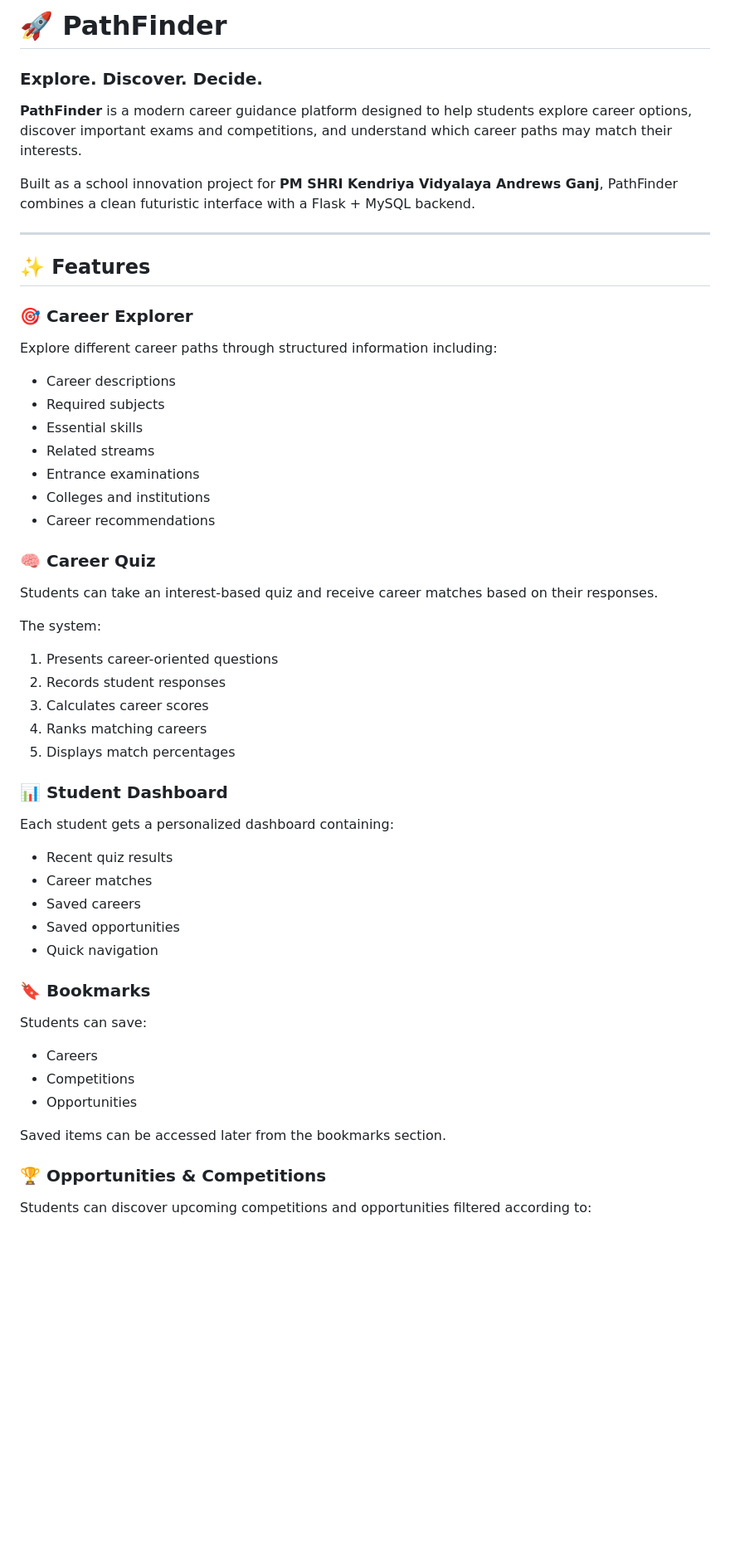
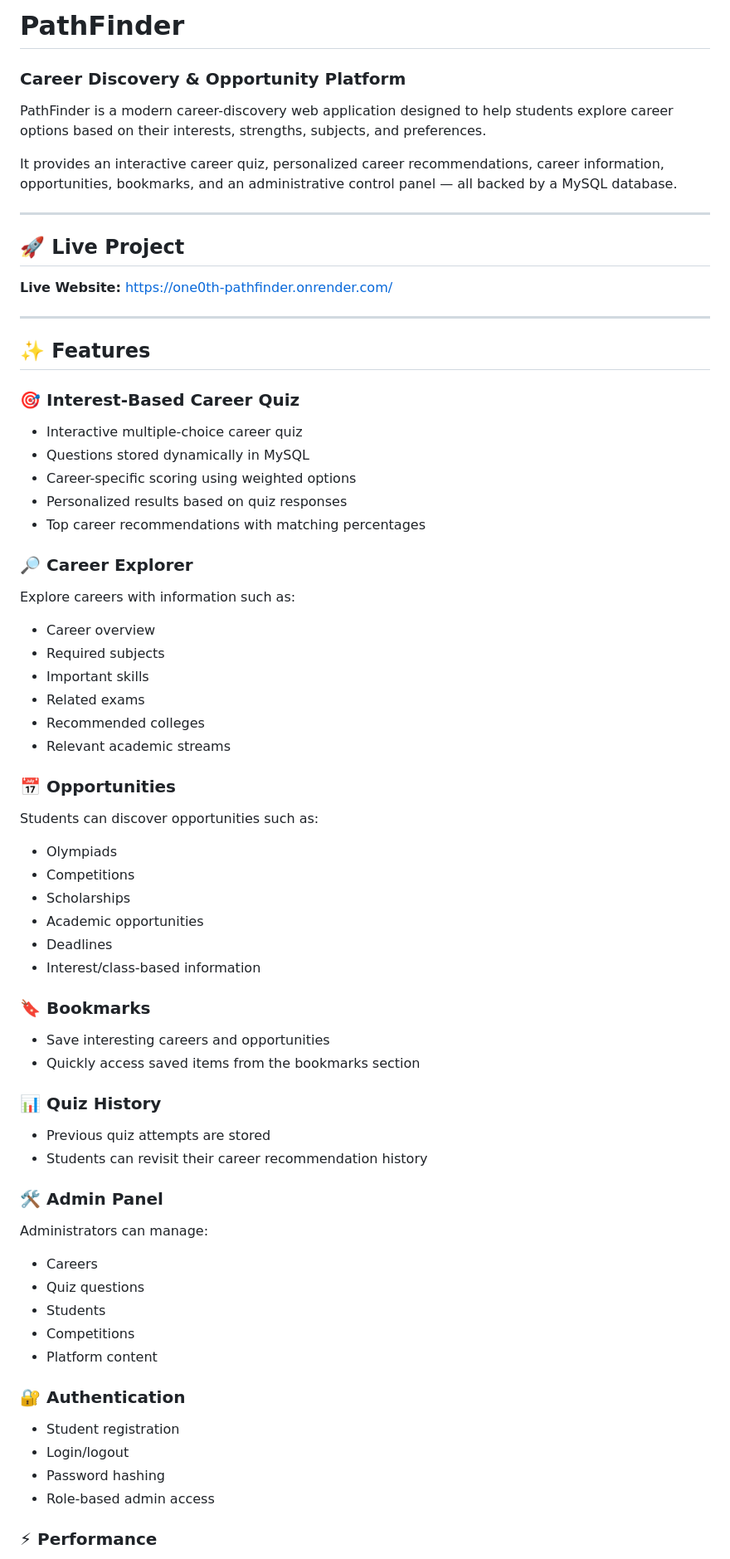
Before and after one commit to BisenHarshil/10th-PathFinder, a Markdown page: README.md, the part around one of its changes. Shown at 83% size. GitHub-like rendering; blank space fills up the shorter version.

Commit message:
Revise README for clarity and updated content
Updated project description, features, and structure in README.md.

```diff
--- a/README.md
+++ b/README.md
@@ -1,60 +1,78 @@
-# 🚀 PathFinder
+# PathFinder
 
-### Explore. Discover. Decide.
+### Career Discovery & Opportunity Platform
 
-**PathFinder** is a modern career guidance platform designed to help students explore career options, discover important exams and competitions, and understand which career paths may match their interests.
+PathFinder is a modern career-discovery web application designed to help students explore career options based on their interests, strengths, subjects, and preferences.
 
-Built as a school innovation project for **PM SHRI Kendriya Vidyalaya Andrews Ganj**, PathFinder combines a clean futuristic interface with a Flask + MySQL backend.
+It provides an interactive career quiz, personalized career recommendations, career information, opportunities, bookmarks, and an administrative control panel — all backed by a MySQL database.
+
+---
+
+## 🚀 Live Project
+
+**Live Website:**
+https://one0th-pathfinder.onrender.com/
 
 ---
 
 ## ✨ Features
 
-### 🎯 Career Explorer
+### 🎯 Interest-Based Career Quiz
 
-Explore different career paths through structured information including:
+* Interactive multiple-choice career quiz
+* Questions stored dynamically in MySQL
+* Career-specific scoring using weighted options
+* Personalized results based on quiz responses
+* Top career recommendations with matching percentages
 
-* Career descriptions
+### 🔎 Career Explorer
+
+Explore careers with information such as:
+
+* Career overview
 * Required subjects
-* Essential skills
-* Related streams
-* Entrance examinations
-* Colleges and institutions
-* Career recommendations
+* Important skills
+* Related exams
+* Recommended colleges
+* Relevant academic streams
 
-### 🧠 Career Quiz
+### 📅 Opportunities
 
-Students can take an interest-based quiz and receive career matches based on their responses.
+Students can discover opportunities such as:
 
-The system:
-
-1. Presents career-oriented questions
-2. Records student responses
-3. Calculates career scores
-4. Ranks matching careers
-5. Displays match percentages
-
-### 📊 Student Dashboard
-
-Each student gets a personalized dashboard containing:
-
-* Recent quiz results
-* Career matches
-* Saved careers
-* Saved opportunities
-* Quick navigation
+* Olympiads
+* Competitions
+* Scholarships
+* Academic opportunities
+* Deadlines
+* Interest/class-based information
 
 ### 🔖 Bookmarks
 
-Students can save:
+* Save interesting careers and opportunities
+* Quickly access saved items from the bookmarks section
+
+### 📊 Quiz History
+
+* Previous quiz attempts are stored
+* Students can revisit their career recommendation history
+
+### 🛠️ Admin Panel
+
+Administrators can manage:
 
 * Careers
+* Quiz questions
+* Students
 * Competitions
-* Opportunities
+* Platform content
 
-Saved items can be accessed later from the bookmarks section.
+### 🔐 Authentication
 
-### 🏆 Opportunities & Competitions
+* Student registration
+* Login/logout
+* Password hashing
+* Role-based admin access
 
-Students can discover upcoming competitions and opportunities filtered according to:
+### ⚡ Performance
 
```
Also changed, not shown: other parts of README.md (+151 -247 lines).
